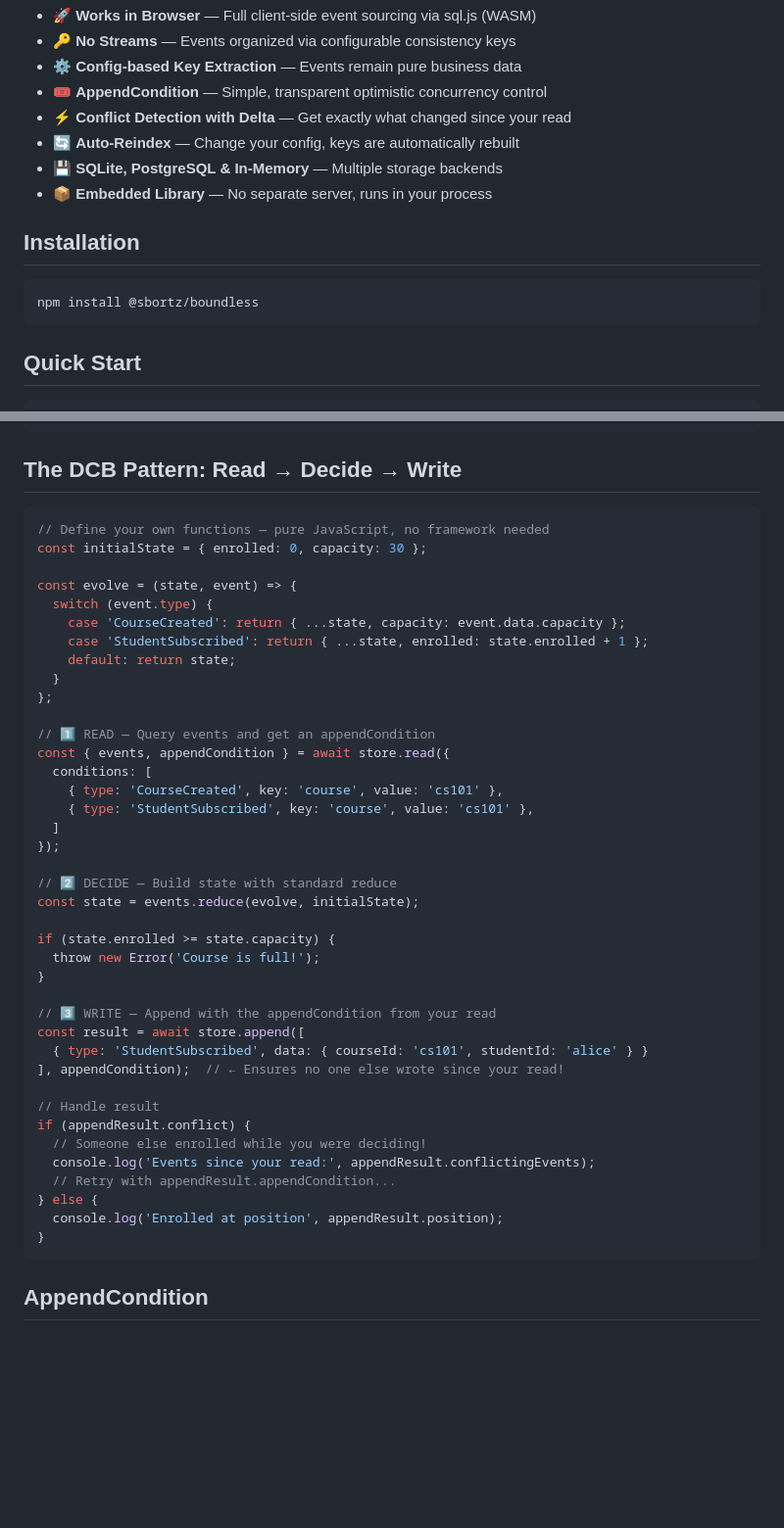
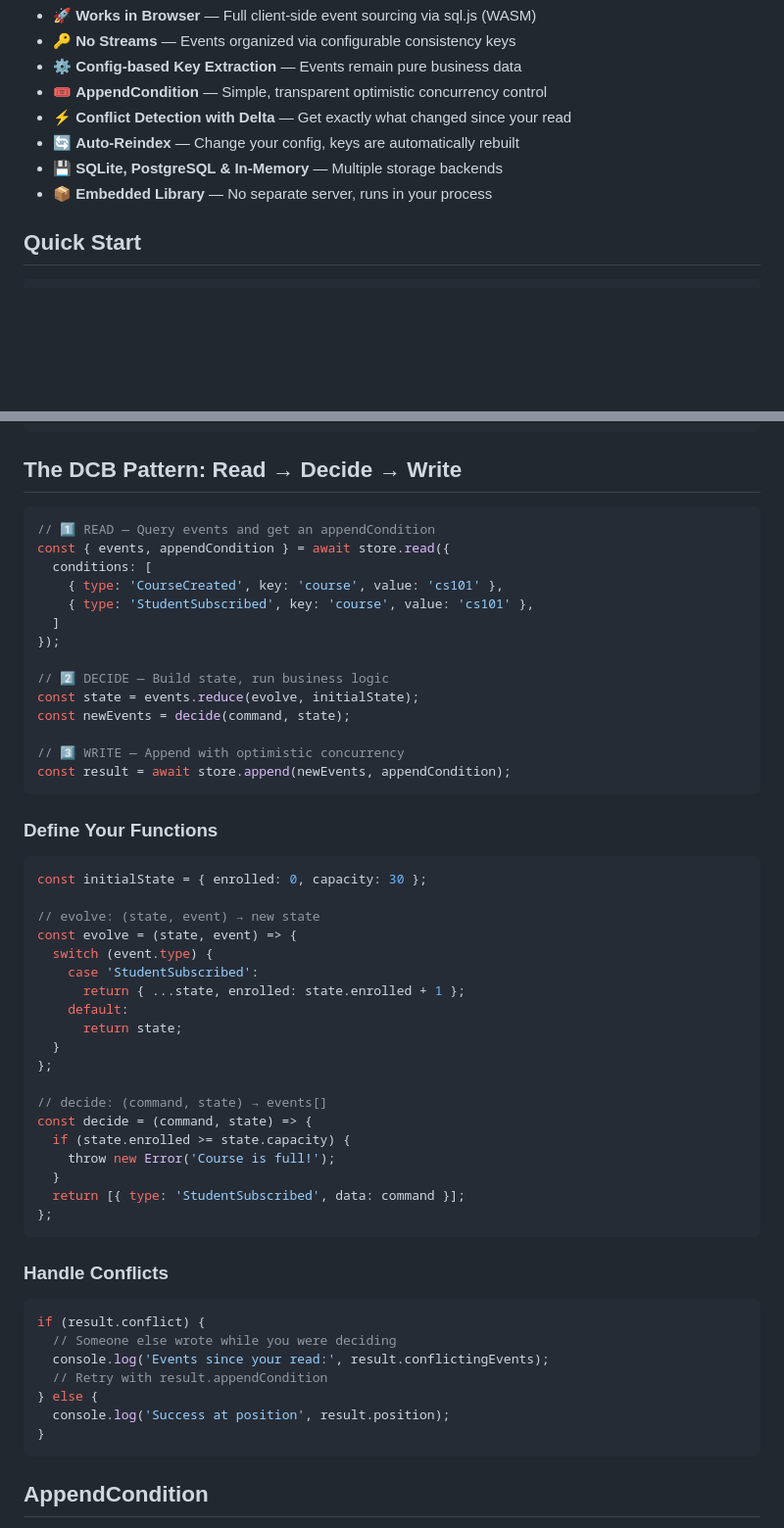
Before and after one commit to SBortz/boundlessdb, a Markdown page: README.md, 2 parts joined by grey strips. Shown at 98% size. GitHub-like rendering; blank space fills up the shorter version.

Commit message:
docs: README with decide pattern + remove npm install
- Clean read/reduce/decide/append flow
- Separate 'Define Your Functions' section
- Separate 'Handle Conflicts' section
- Remove npm install (no package yet)

````diff
--- a/README.md
+++ b/README.md
@@ -20,12 +20,6 @@ The entire event store runs client-side in your browser using WebAssembly SQLite
 - 🔄 **Auto-Reindex** — Change your config, keys are automatically rebuilt
 - 💾 **SQLite, PostgreSQL & In-Memory** — Multiple storage backends
 - 📦 **Embedded Library** — No separate server, runs in your process
-
-## Installation
-
-```bash
-npm install @sbortz/boundless
-```
 
 ## Quick Start
 
@@ -97,17 +91,6 @@ const result = await store.read({
 ## The DCB Pattern: Read → Decide → Write
 
 ```typescript
-// Define your own functions — pure JavaScript, no framework needed
-const initialState = { enrolled: 0, capacity: 30 };
-
-const evolve = (state, event) => {
-  switch (event.type) {
-    case 'CourseCreated': return { ...state, capacity: event.data.capacity };
-    case 'StudentSubscribed': return { ...state, enrolled: state.enrolled + 1 };
-    default: return state;
-  }
-};
-
 // 1️⃣ READ — Query events and get an appendCondition
 const { events, appendCondition } = await store.read({
   conditions: [
@@ -116,25 +99,47 @@ const { events, appendCondition } = await store.read({
   ]
 });
 
-// 2️⃣ DECIDE — Build state with standard reduce
+// 2️⃣ DECIDE — Build state, run business logic
 const state = events.reduce(evolve, initialState);
+const newEvents = decide(command, state);
 
-if (state.enrolled >= state.capacity) {
-  throw new Error('Course is full!');
-}
+// 3️⃣ WRITE — Append with optimistic concurrency
+const result = await store.append(newEvents, appendCondition);
+```
 
-// 3️⃣ WRITE — Append with the appendCondition from your read
-const result = await store.append([
-  { type: 'StudentSubscribed', data: { courseId: 'cs101', studentId: 'alice' } }
-], appendCondition);  // ← Ensures no one else wrote since your read!
+### Define Your Functions
 
-// Handle result
-if (appendResult.conflict) {
-  // Someone else enrolled while you were deciding!
-  console.log('Events since your read:', appendResult.conflictingEvents);
-  // Retry with appendResult.appendCondition...
+```typescript
+const initialState = { enrolled: 0, capacity: 30 };
+
+// evolve: (state, event) → new state
+const evolve = (state, event) => {
+  switch (event.type) {
+    case 'StudentSubscribed':
+      return { ...state, enrolled: state.enrolled + 1 };
+    default:
+      return state;
+  }
+};
+
+// decide: (command, state) → events[]
+const decide = (command, state) => {
+  if (state.enrolled >= state.capacity) {
+    throw new Error('Course is full!');
+  }
+  return [{ type: 'StudentSubscribed', data: command }];
+};
+```
+
+### Handle Conflicts
+
+```typescript
+if (result.conflict) {
+  // Someone else wrote while you were deciding
+  console.log('Events since your read:', result.conflictingEvents);
+  // Retry with result.appendCondition
 } else {
-  console.log('Enrolled at position', appendResult.position);
+  console.log('Success at position', result.position);
 }
 ```
 
````
